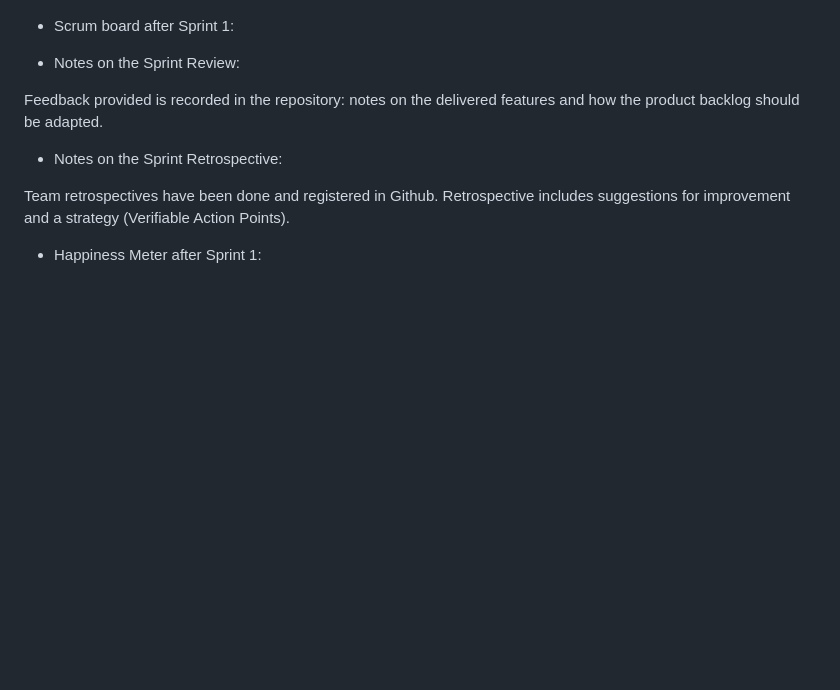
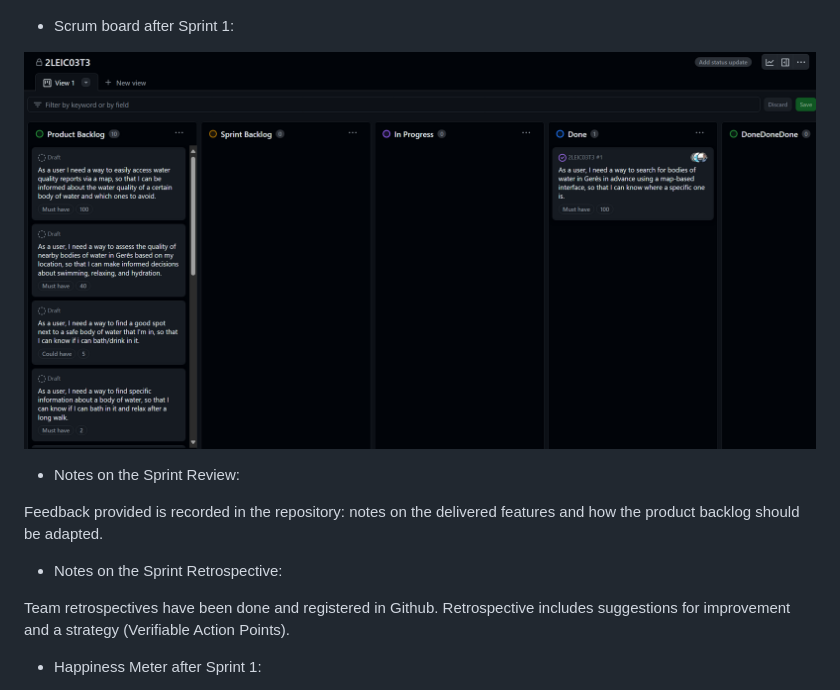
Before and after one commit to FEUP-LEIC-ES-2023-24/2LEIC03T3, a Markdown page: README.md, the part around the change. GitHub-like rendering; pictures changed too: READMEresources/sprint1board.png (added); blank space fills up the shorter version.

Commit message:
ready for release 2

```diff
--- a/README.md
+++ b/README.md
@@ -174,6 +174,7 @@ Snapshot of the user interface:
 
 - Scrum board after Sprint 1:
 
+![img](READMEresources/sprint1board.png)
 
 - Notes on the Sprint Review:
 
```
